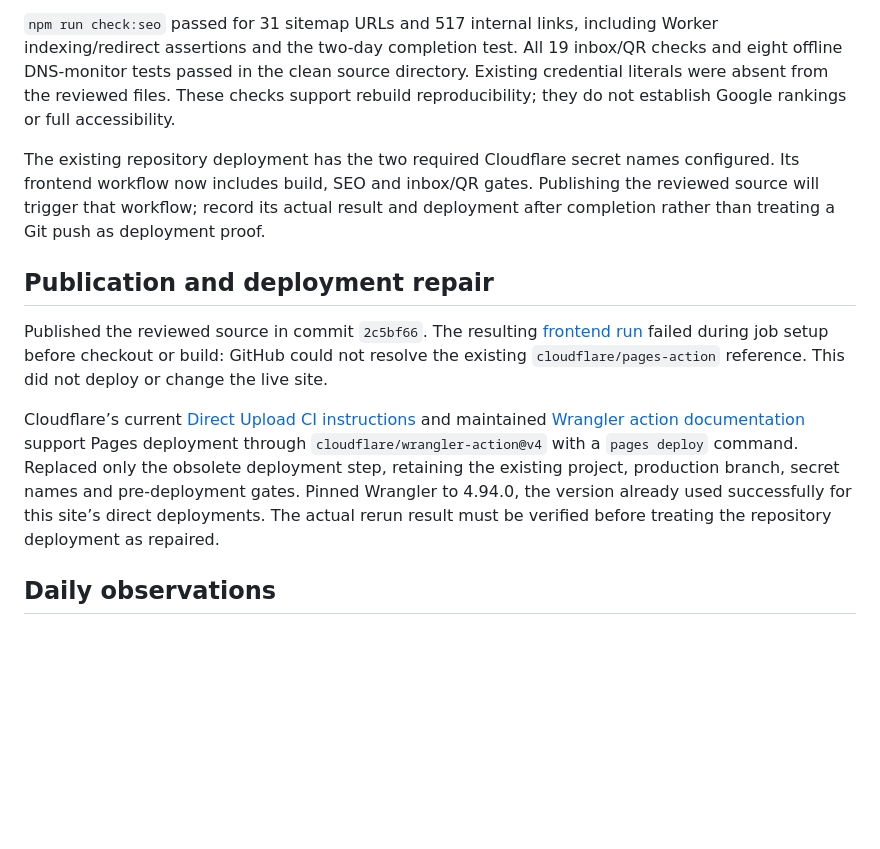
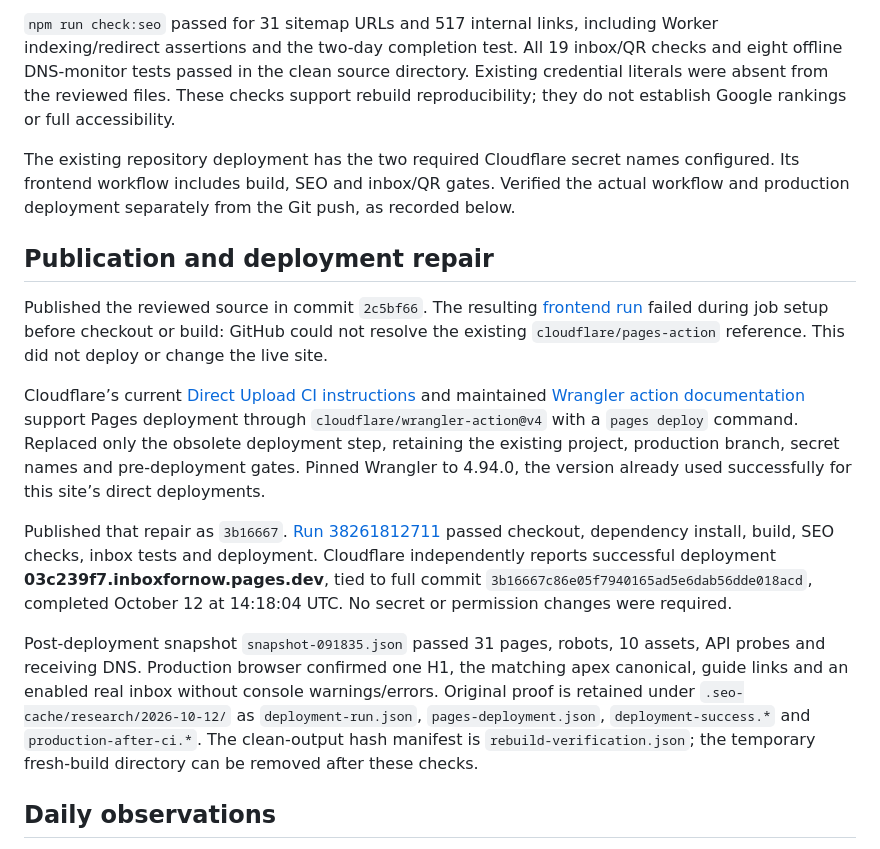
Before and after one commit to KSIVA1/temp-email, a Markdown page: docs/research/2026-10-12-deployment-reproducibility.md, the part around the change. Drawn GitHub-style; blank space fills up the shorter version.

```diff
--- a/docs/research/2026-10-12-deployment-reproducibility.md
+++ b/docs/research/2026-10-12-deployment-reproducibility.md
@@ -12,13 +12,17 @@ Exported the committed baseline into a new local directory and overlaid only the
 
 `npm run check:seo` passed for 31 sitemap URLs and 517 internal links, including Worker indexing/redirect assertions and the two-day completion test. All 19 inbox/QR checks and eight offline DNS-monitor tests passed in the clean source directory. Existing credential literals were absent from the reviewed files. These checks support rebuild reproducibility; they do not establish Google rankings or full accessibility.
 
-The existing repository deployment has the two required Cloudflare secret names configured. Its frontend workflow now includes build, SEO and inbox/QR gates. Publishing the reviewed source will trigger that workflow; record its actual result and deployment after completion rather than treating a Git push as deployment proof.
+The existing repository deployment has the two required Cloudflare secret names configured. Its frontend workflow includes build, SEO and inbox/QR gates. Verified the actual workflow and production deployment separately from the Git push, as recorded below.
 
 ## Publication and deployment repair
 
 Published the reviewed source in commit `2c5bf66`. The resulting [frontend run](https://github.com/KSIVA1/temp-email/actions/runs/38261605935) failed during job setup before checkout or build: GitHub could not resolve the existing `cloudflare/pages-action` reference. This did not deploy or change the live site.
 
-Cloudflare’s current [Direct Upload CI instructions](https://developers.cloudflare.com/pages/how-to/use-direct-upload-with-continuous-integration/) and maintained [Wrangler action documentation](https://github.com/cloudflare/wrangler-action) support Pages deployment through `cloudflare/wrangler-action@v4` with a `pages deploy` command. Replaced only the obsolete deployment step, retaining the existing project, production branch, secret names and pre-deployment gates. Pinned Wrangler to 4.94.0, the version already used successfully for this site’s direct deployments. The actual rerun result must be verified before treating the repository deployment as repaired.
+Cloudflare’s current [Direct Upload CI instructions](https://developers.cloudflare.com/pages/how-to/use-direct-upload-with-continuous-integration/) and maintained [Wrangler action documentation](https://github.com/cloudflare/wrangler-action) support Pages deployment through `cloudflare/wrangler-action@v4` with a `pages deploy` command. Replaced only the obsolete deployment step, retaining the existing project, production branch, secret names and pre-deployment gates. Pinned Wrangler to 4.94.0, the version already used successfully for this site’s direct deployments.
+
+Published that repair as `3b16667`. [Run 38261812711](https://github.com/KSIVA1/temp-email/actions/runs/38261812711) passed checkout, dependency install, build, SEO checks, inbox tests and deployment. Cloudflare independently reports successful deployment **03c239f7.inboxfornow.pages.dev**, tied to full commit `3b16667c86e05f7940165ad5e6dab56dde018acd`, completed October 12 at 14:18:04 UTC. No secret or permission changes were required.
+
+Post-deployment snapshot `snapshot-091835.json` passed 31 pages, robots, 10 assets, API probes and receiving DNS. Production browser confirmed one H1, the matching apex canonical, guide links and an enabled real inbox without console warnings/errors. Original proof is retained under `.seo-cache/research/2026-10-12/` as `deployment-run.json`, `pages-deployment.json`, `deployment-success.*` and `production-after-ci.*`. The clean-output hash manifest is `rebuild-verification.json`; the temporary fresh-build directory can be removed after these checks.
 
 ## Daily observations
 
```
Also changed, not shown: docs/seo-monitoring.md (+1 -1 lines), docs/seo-worklog.md (+6 -2 lines).
